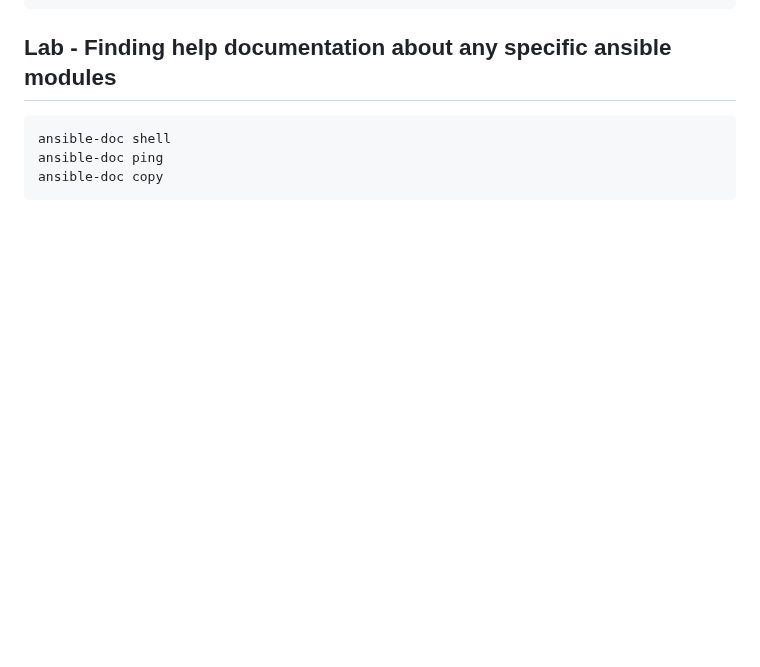
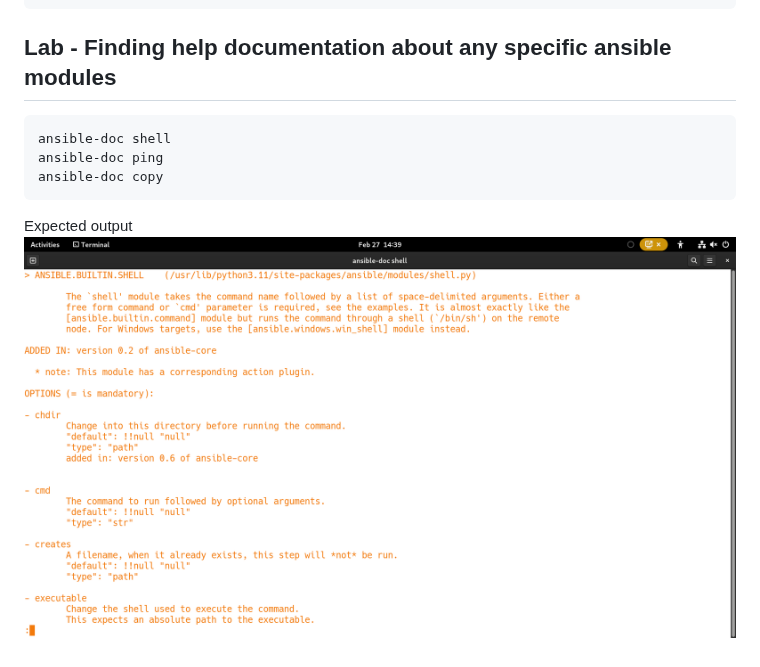
Before and after one commit to smsharmadevops/ansible-feb-2023, a Markdown page: Day1/README.md, the part around the change. GitHub-like rendering; blank space fills up the shorter version.

````diff
--- a/Day1/README.md
+++ b/Day1/README.md
@@ -343,3 +343,6 @@ ansible-doc shell
 ansible-doc ping
 ansible-doc copy
 ```
+
+Expected output
+![Ansible Shell Module](ansible-shell.png)
````
